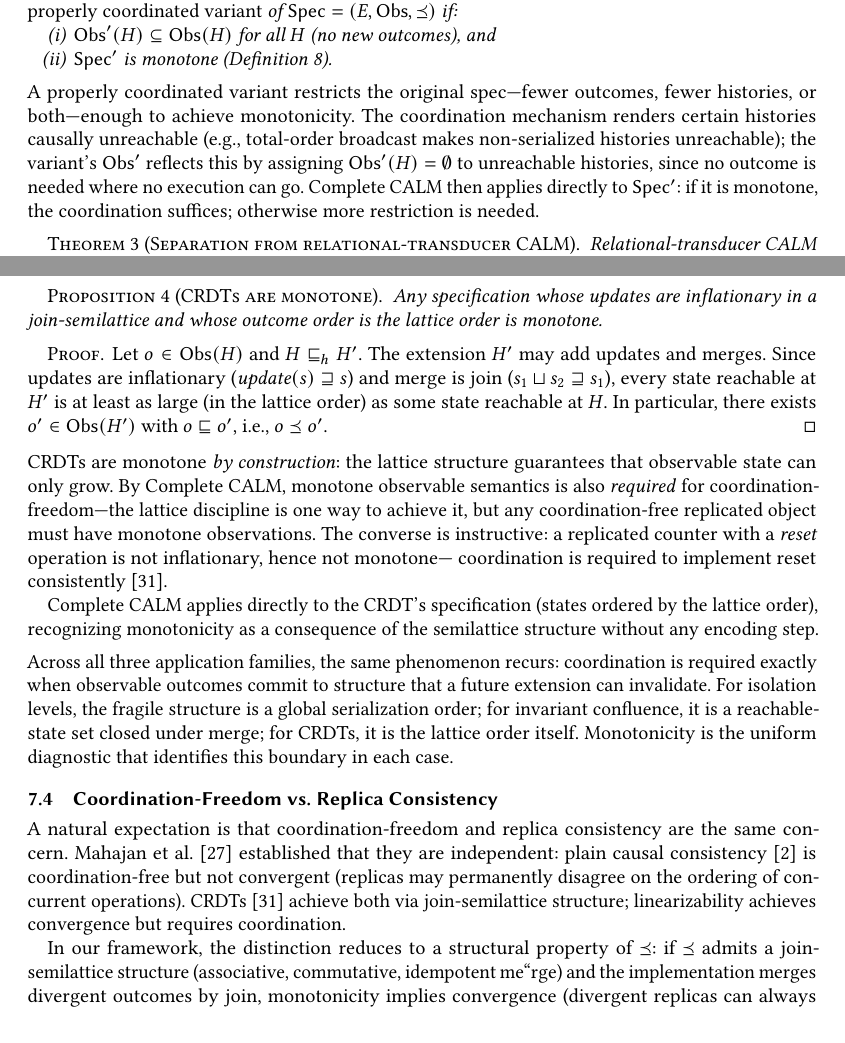
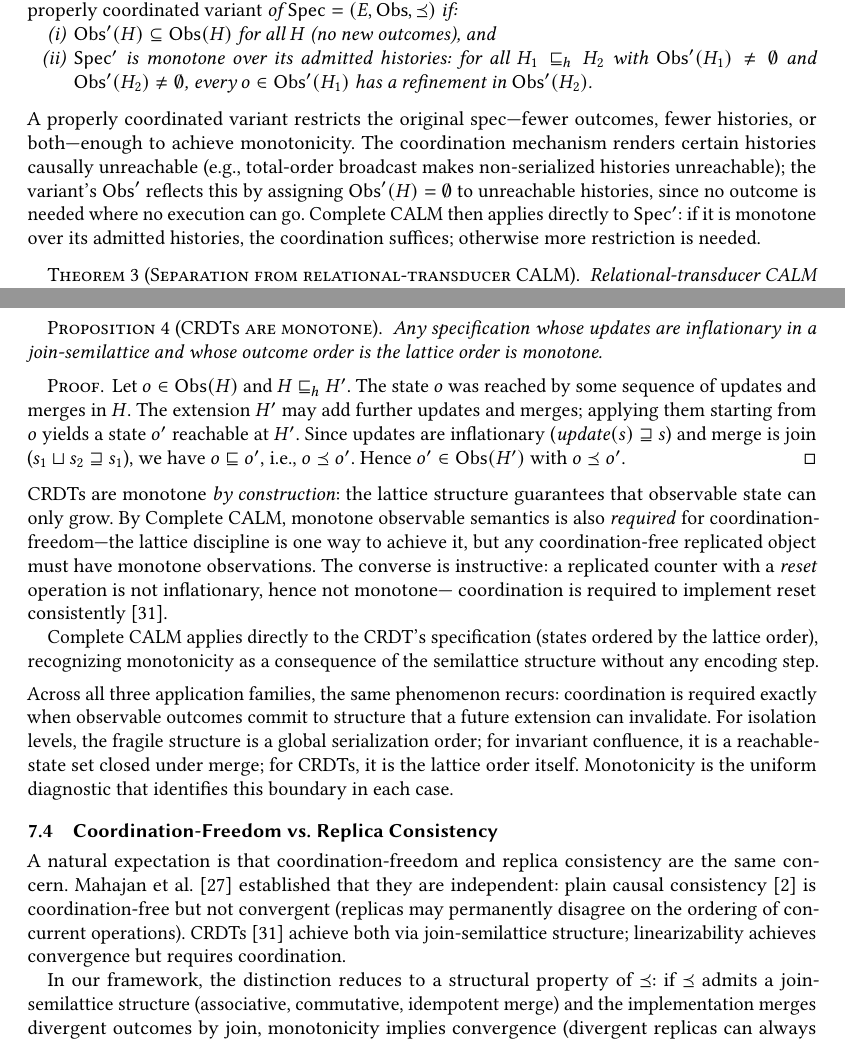
Before and after one commit to jhellerstein/coord-criterion, a LaTeX paper (main.tex): two parts of pages 8 and 13 of 25, joined at a grey line, cut so that both start at the same text, the shorter picture padded with empty space. Compiled offline with pdfLaTeX.

Commit message:
Fix CRDT proof quantifier, necessity phrasing, proper-coordination admitted-history convention, merge typo

```diff
--- a/main.tex
+++ b/main.tex
@@ -840,7 +840,10 @@ coordinated.
   \begin{enumerate}[nosep,label=(\roman*)]
     \item $\Obs'(H) \subseteq \Obs(H)$ for all $H$
           (no new outcomes), and
-    \item $\Spec'$ is monotone (Definition~\ref{def:monotone}).
+    \item $\Spec'$ is monotone over its admitted histories: for all
+          $H_1 \hext H_2$ with $\Obs'(H_1) \neq \emptyset$ and
+          $\Obs'(H_2) \neq \emptyset$, every $o \in \Obs'(H_1)$ has
+          a refinement in $\Obs'(H_2)$.
   \end{enumerate}
 \end{definition}
 
@@ -852,8 +855,9 @@ unreachable (e.g., total-order broadcast makes non-serialized
 histories unreachable); the variant's $\Obs'$ reflects this by
 assigning $\Obs'(H) = \emptyset$ to unreachable histories, since no
 outcome is needed where no execution can go.
-Complete CALM then applies directly to $\Spec'$: if it is monotone,
-the coordination suffices; otherwise more restriction is needed.
+Complete CALM then applies directly to $\Spec'$: if it is monotone
+over its admitted histories, the coordination suffices; otherwise more
+restriction is needed.
 
 \begin{theorem}[Separation from relational-transducer CALM]
   \label{thm:separation}
@@ -1344,13 +1348,14 @@ consistent with $H$.
 
 \begin{proof}
   Let $o \in \Obs(H)$ and $H \hext H'$.
-  The extension $H'$ may add updates and merges.
+  The state $o$ was reached by some sequence of updates and merges
+  in $H$.
+  The extension $H'$ may add further updates and merges; applying
+  them starting from $o$ yields a state $o'$ reachable at $H'$.
   Since updates are inflationary ($\mathit{update}(s) \sqsupseteq s$)
-  and merge is join ($s_1 \sqcup s_2 \sqsupseteq s_1$), every state
-  reachable at $H'$ is at least as large (in the lattice order) as
-  some state reachable at $H$.
-  In particular, there exists $o' \in \Obs(H')$ with
+  and merge is join ($s_1 \sqcup s_2 \sqsupseteq s_1$), we have
   $o \sqsubseteq o'$, i.e., $o \Ord o'$.
+  Hence $o' \in \Obs(H')$ with $o \Ord o'$.
 \end{proof}
 
 \noindent
@@ -1398,7 +1403,7 @@ coordination.
 
 In our framework, the distinction reduces to a structural property of
 $\Ord$: if $\Ord$ admits a join-semilattice structure (associative,
-commutative, idempotent me``rge) and the implementation merges
+commutative, idempotent merge) and the implementation merges
 divergent outcomes by join, monotonicity implies convergence
 (divergent replicas can always reconcile); if $\Ord$ lacks joins,
 monotonicity guarantees safe independent action but not convergence.
```
Also changed, not shown: main.tex (2 more changed lines).
